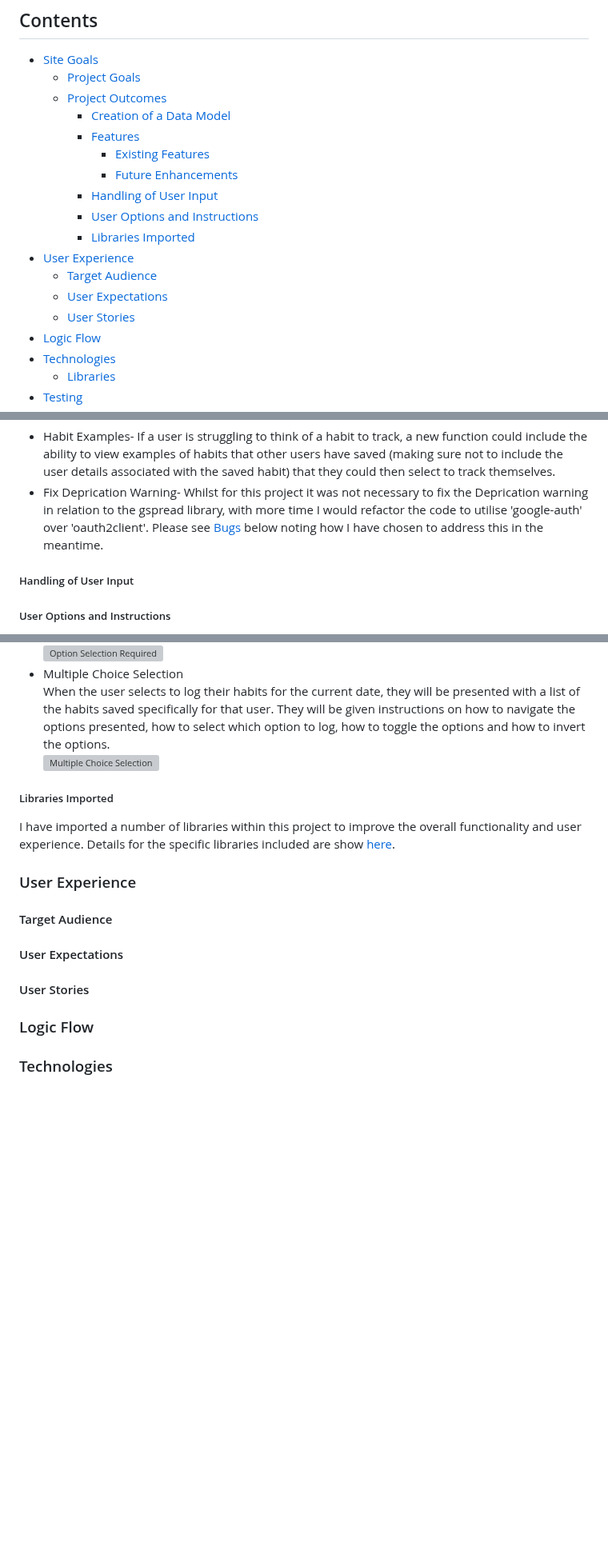
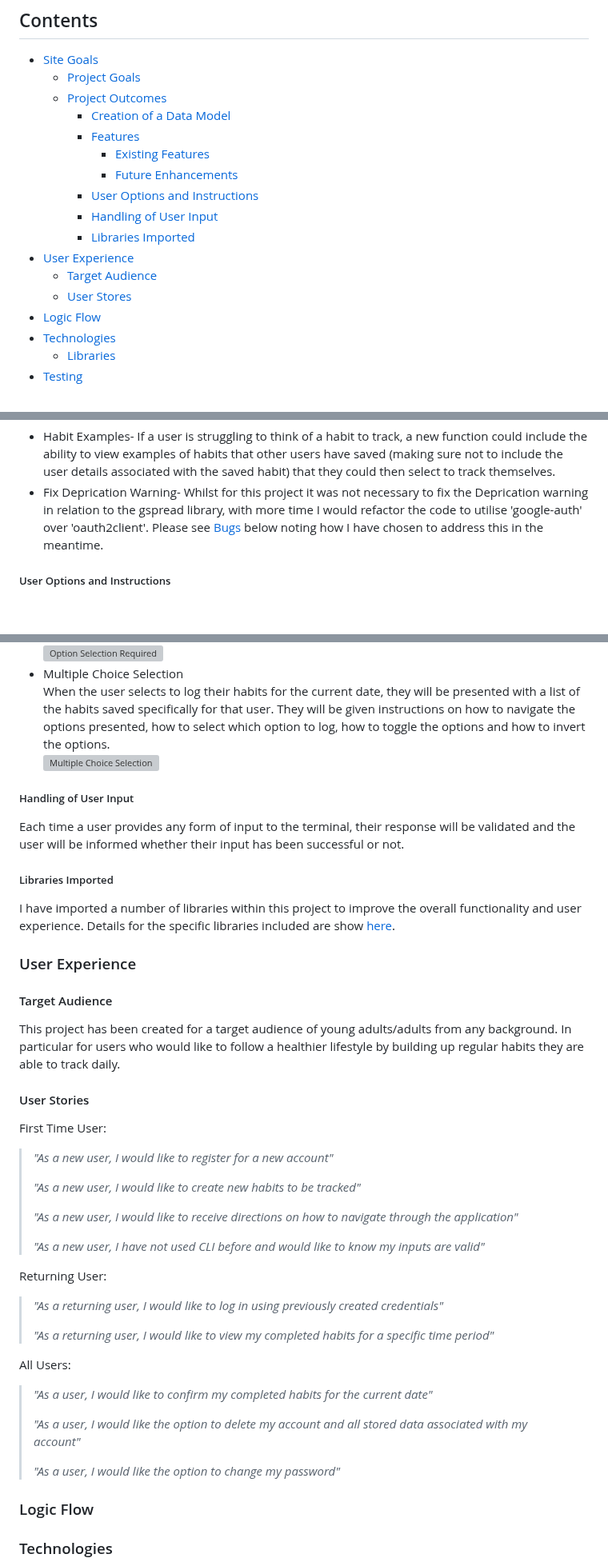
Before and after one commit to TonichaB/Habit-Tracker, a Markdown page: README.md, 3 parts joined by grey strips. Shown at 80% size. Drawn GitHub-style; blank space fills up the shorter version; grey boxes are pictures that could not be loaded.

Commit message:
Docs: update the bugs and user stories section of readME

```diff
--- a/README.md
+++ b/README.md
@@ -11,13 +11,12 @@ You can access the live application [here!](https://habit-tracker-tb-f3dc632b7d9
         - [Features](#features)
             - [Existing Features](#existing-features)
             - [Future Enhancements](#future-enhancements)
+        - [User Options and Instructions](#user-options-and-instructions)
         - [Handling of User Input](#handling-of-user-input)
-        - [User Options and Instructions](#user-options-and-instructions)
         - [Libraries Imported](#libraries-imported)
 - [User Experience](#user-experience)
     - [Target Audience](#target-audience)
-    - [User Expectations](#user-expectations)
-    - [User Stories](#user-stories)
+    - [User Stores](#user-stories)
 - [Logic Flow](#logic-flow)
 - [Technologies](#technologies)
     - [Libraries](#libraries)
@@ -91,8 +90,6 @@ Whilst I am happy with the current features within this project, with additional
 - Habit Examples- If a user is struggling to think of a habit to track, a new function could include the ability to view examples of habits that other users have saved (making sure not to include the user details associated with the saved habit) that they could then select to track themselves.
 - Fix Deprication Warning- Whilst for this project it was not necessary to fix the Deprication warning in relation to the gspread library, with more time I would refactor the code to utilise 'google-auth' over 'oauth2client'. Please see [Bugs](#bugs) below noting how I have chosen to address this in the meantime.
 
-##### Handling of User Input
-
 ##### User Options and Instructions
 
 So as to provide accessibility and a smooth user experience, whenever a user is presented with a question or input request they will be given instructions on how to action each step. This includes the following examples:<br>
@@ -107,6 +104,10 @@ There are 4 occassions in this project where the user is presented with options
 When the user selects to log their habits for the current date, they will be presented with a list of the habits saved specifically for that user. They will be given instructions on how to navigate the options presented, how to select which option to log, how to toggle the options and how to invert the options.<br>
 ![Multiple Choice Selection]()<br>
 
+##### Handling of User Input
+
+Each time a user provides any form of input to the terminal, their response will be validated and the user will be informed whether their input has been successful or not.
+
 ##### Libraries Imported
 
 I have imported a number of libraries within this project to improve the overall functionality and user experience. Details for the specific libraries included are show [here](#libraries).
@@ -115,9 +116,39 @@ I have imported a number of libraries within this project to improve the overall
 
 #### Target Audience
 
-#### User Expectations
+This project has been created for a target audience of young adults/adults from any background. In particular for users who would like to follow a healthier lifestyle by building up regular habits they are able to track daily.
 
 #### User Stories
+
+First Time User:<br>
+
+> *"As a new user, I would like to register for a new account"*
+>
+> *"As a new user, I would like to create new habits to be tracked"*
+>
+> *"As a new user, I would like to receive directions on how to
+> navigate through the application"*
+>
+> *"As a new user, I have not used CLI before and would like to know
+> my inputs are valid"*
+
+Returning User:<br>
+
+> *"As a returning user, I would like to log in using previously
+> created credentials"*
+>
+> *"As a returning user, I would like to view my completed habits
+> for a specific time period"*
+
+All Users:<br>
+
+> *"As a user, I would like to confirm my completed habits for the
+> current date"*
+>
+> *"As a user, I would like the option to delete my account and all
+> stored data associated with my account"*
+>
+> *"As a user, I would like the option to change my password"*
 
 ### Logic Flow
 
```
Also changed, not shown: other parts of README.md (+22 -0 lines).
